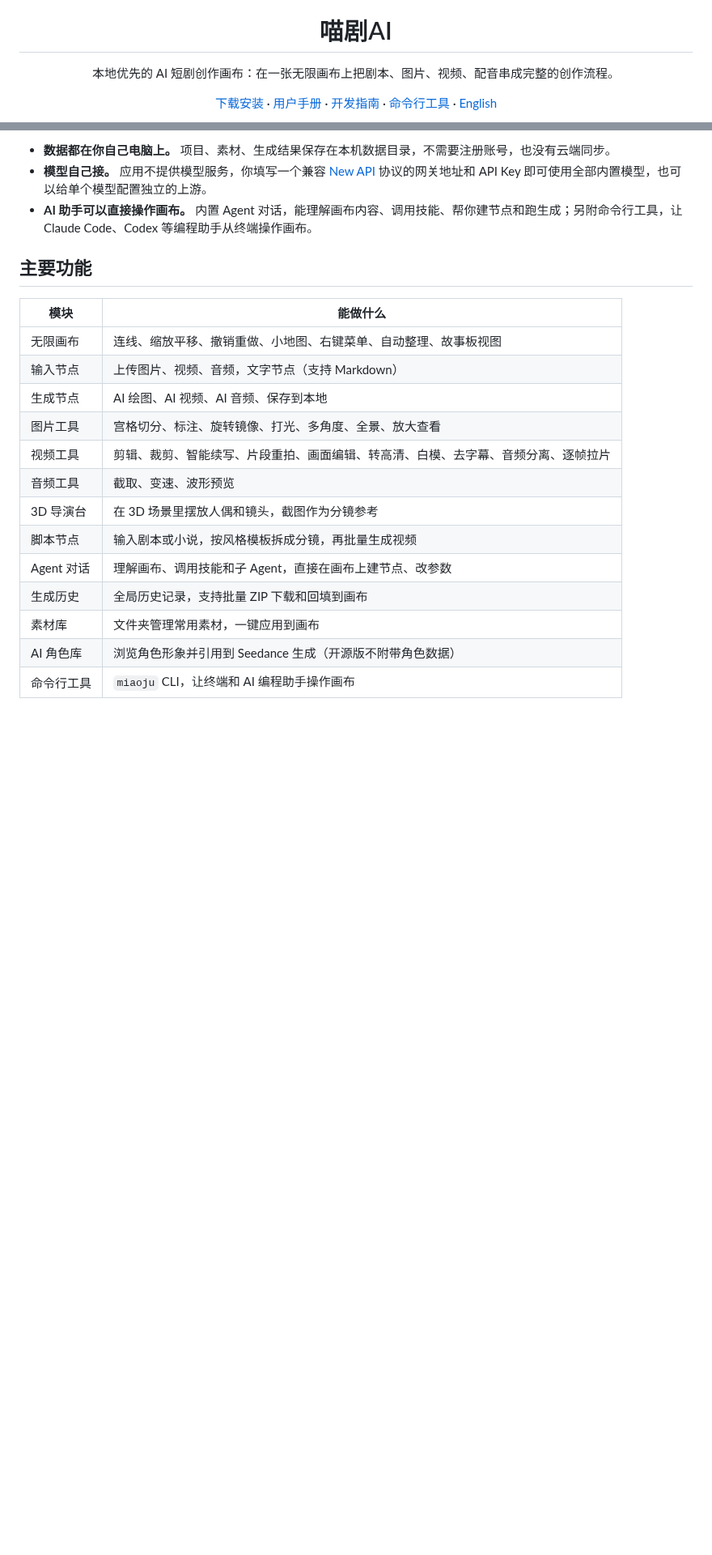
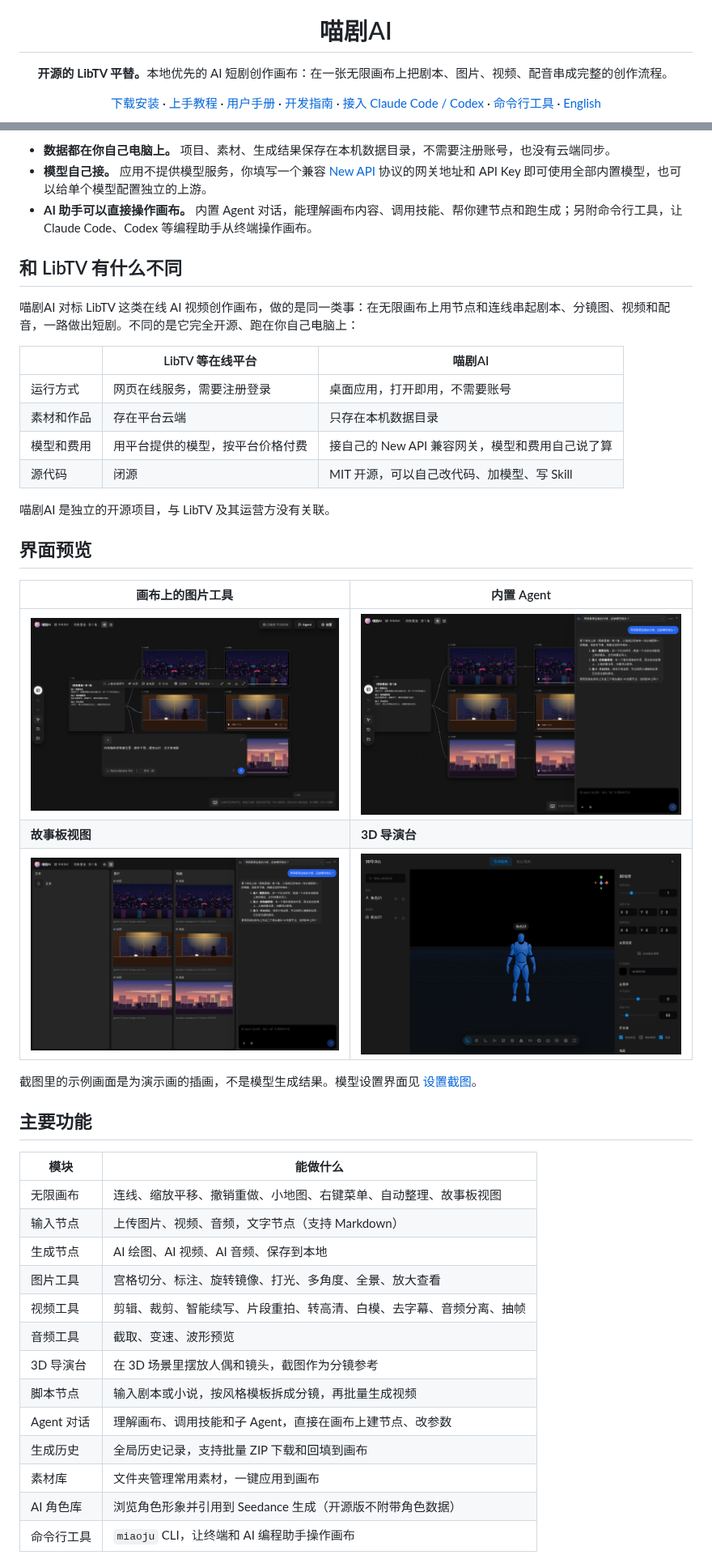
Before and after one commit to qq788538-dotcom/tvmao-drama, a Markdown page: README.md, 2 parts joined by grey strips. Shown at 81% size. Rendered like a GitHub page; pictures changed too: docs/screenshots/agent.jpg (added), docs/screenshots/director-desk.jpg (added), docs/screenshots/image-tools.jpg (added); blank space fills up the shorter version.

```diff
--- a/README.md
+++ b/README.md
@@ -5,12 +5,14 @@
 <h1 align="center">喵剧AI</h1>
 
 <p align="center">
-  本地优先的 AI 短剧创作画布：在一张无限画布上把剧本、图片、视频、配音串成完整的创作流程。
+  <b>开源的 LibTV 平替。</b>本地优先的 AI 短剧创作画布：在一张无限画布上把剧本、图片、视频、配音串成完整的创作流程。
 </p>
 
 <p align="center">
   <a href="#下载安装">下载安装</a> ·
+  <a href="docs/tutorial.md">上手教程</a> ·
   <a href="docs/user-guide.md">用户手册</a> ·
   <a href="docs/development.md">开发指南</a> ·
+  <a href="docs/ai-coding-tools.md">接入 Claude Code / Codex</a> ·
   <a href="cli/skill/SKILL.md">命令行工具</a> ·
   <a href="README.en.md">English</a>
@@ -26,6 +32,29 @@
 - **模型自己接。** 应用不提供模型服务，你填写一个兼容 [New API](https://github.com/QuantumNous/new-api) 协议的网关地址和 API Key 即可使用全部内置模型，也可以给单个模型配置独立的上游。
 - **AI 助手可以直接操作画布。** 内置 Agent 对话，能理解画布内容、调用技能、帮你建节点和跑生成；另附命令行工具，让 Claude Code、Codex 等编程助手从终端操作画布。
 
+## 和 LibTV 有什么不同
+
+喵剧AI 对标 LibTV 这类在线 AI 视频创作画布，做的是同一类事：在无限画布上用节点和连线串起剧本、分镜图、视频和配音，一路做出短剧。不同的是它完全开源、跑在你自己电脑上：
+
+| | LibTV 等在线平台 | 喵剧AI |
+|---|---|---|
+| 运行方式 | 网页在线服务，需要注册登录 | 桌面应用，打开即用，不需要账号 |
+| 素材和作品 | 存在平台云端 | 只存在本机数据目录 |
+| 模型和费用 | 用平台提供的模型，按平台价格付费 | 接自己的 New API 兼容网关，模型和费用自己说了算 |
+| 源代码 | 闭源 | MIT 开源，可以自己改代码、加模型、写 Skill |
+
+喵剧AI 是独立的开源项目，与 LibTV 及其运营方没有关联。
+
+## 界面预览
+
+| 画布上的图片工具 | 内置 Agent |
+|---|---|
+| ![选中图片节点后的工具栏和提示词面板](docs/screenshots/image-tools.jpg) | ![Agent 对话面板读取画布内容给出分镜建议](docs/screenshots/agent.jpg) |
+| **故事板视图** | **3D 导演台** |
+| ![按文本、图片、视频分栏的故事板视图](docs/screenshots/storyboard.jpg) | ![3D 导演台里摆放人偶和机位](docs/screenshots/director-desk.jpg) |
+
+截图里的示例画面是为演示画的插画，不是模型生成结果。模型设置界面见 [设置截图](docs/screenshots/settings.jpg)。
+
 ## 主要功能
 
 | 模块 | 能做什么 |
@@ -34,7 +63,7 @@
 | 输入节点 | 上传图片、视频、音频，文字节点（支持 Markdown） |
 | 生成节点 | AI 绘图、AI 视频、AI 音频、保存到本地 |
 | 图片工具 | 宫格切分、标注、旋转镜像、打光、多角度、全景、放大查看 |
-| 视频工具 | 剪辑、裁剪、智能续写、片段重拍、画面编辑、转高清、白模、去字幕、音频分离、逐帧拉片 |
+| 视频工具 | 剪辑、裁剪、智能续写、片段重拍、转高清、白模、去字幕、音频分离、抽帧 |
 | 音频工具 | 截取、变速、波形预览 |
 | 3D 导演台 | 在 3D 场景里摆放人偶和镜头，截图作为分镜参考 |
 | 脚本节点 | 输入剧本或小说，按风格模板拆成分镜，再批量生成视频 |
```
Also changed, not shown: other parts of README.md (+5 -1 lines), README.en.md (+29 -2 lines), docs/screenshots/canvas.jpg (added), docs/screenshots/settings.jpg (added).
